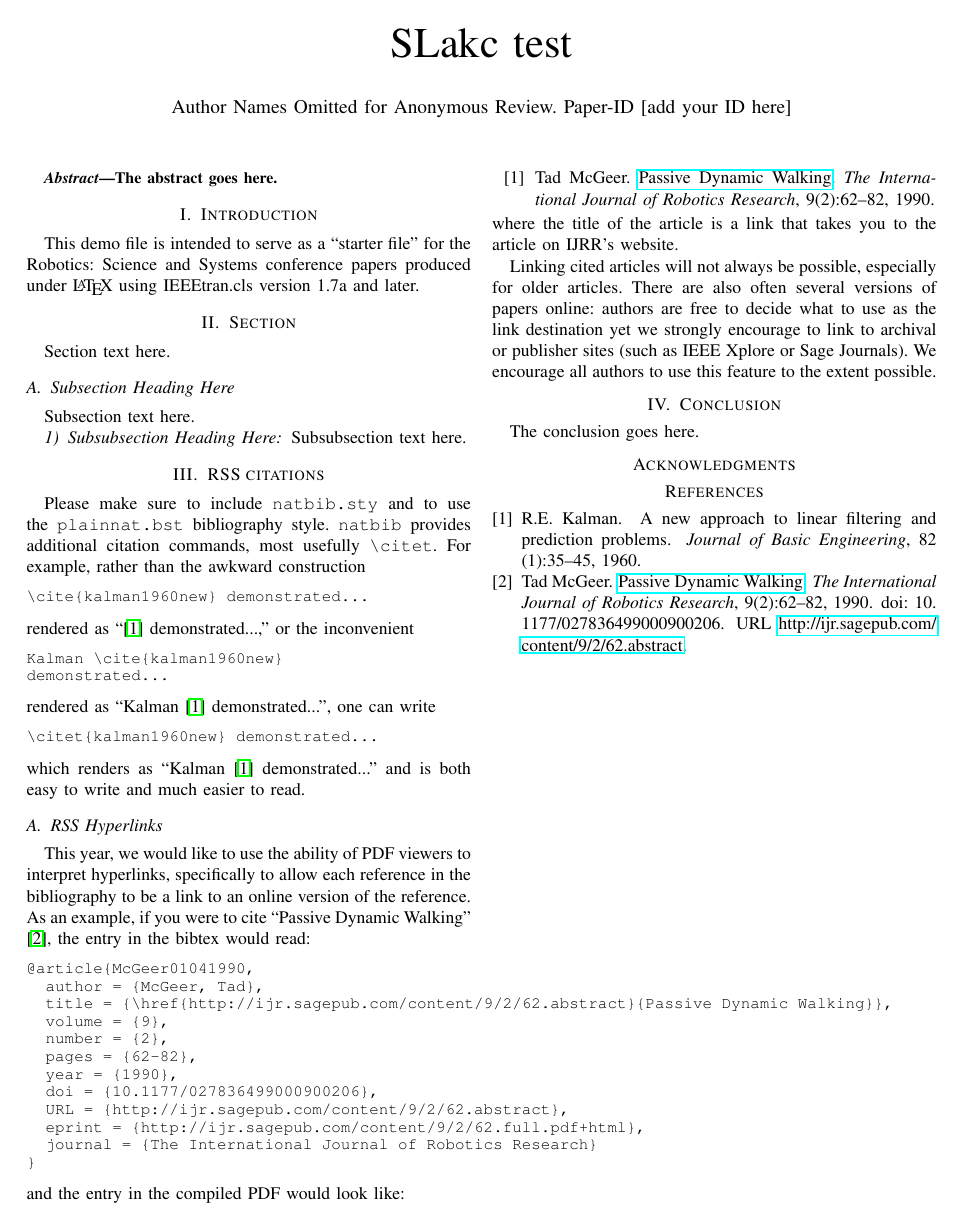
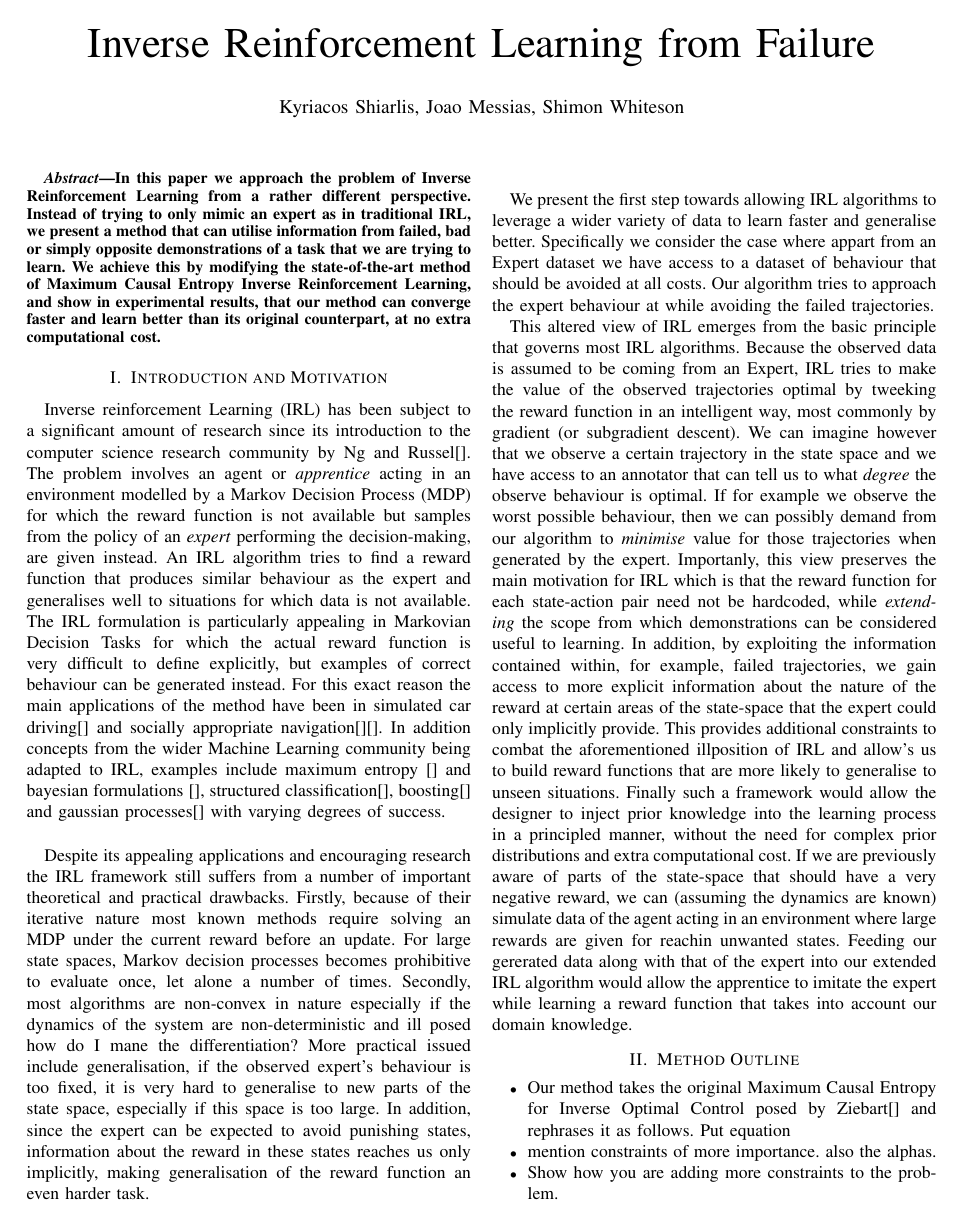
Before and after one commit to KyriacosShiarli/LfDWorkshopRome2015, a LaTeX paper (RomeWorkshop.tex): the whole page before the commit and page 1 of 2 after it. Compiled offline with pdfLaTeX.

Commit message:
First version of introduction done

```diff
--- a/RomeWorkshop.tex
+++ b/RomeWorkshop.tex
@@ -17,10 +17,10 @@
 \begin{document}
 
 % paper title
-\title{SLakc test}
+\title{Inverse Reinforcement Learning from Failure}
 
 % You will get a Paper-ID when submitting a pdf file to the conference system
-\author{Author Names Omitted for Anonymous Review. Paper-ID [add your ID here]}
+\author{Kyriacos Shiarlis, Joao Messias, Shimon Whiteson}
 
 %\author{\authorblockN{Michael Shell}
 %\authorblockA{School of Electrical and\\Computer Engineering\\
@@ -65,24 +65,38 @@
 \maketitle
 
 \begin{abstract}
-The abstract goes here.
+In this paper we approach the problem of Inverse Reinforcement Learning from a rather different perspective. Instead of trying to only mimic an expert as in
+traditional IRL, we present a method that can utilise information from failed, bad or simply opposite demonstrations of a task that we are trying to learn.
+We achieve this by modifying the state-of-the-art method of Maximum Causal Entropy Inverse Reinforcement Learning, and show in experimental results, that our
+method can converge faster and learn better than its original counterpart, at no extra computational cost.
 \end{abstract}
 
 \IEEEpeerreviewmaketitle
 
-\section{Introduction}
-This demo file is intended to serve as a ``starter file" for the
-Robotics: Science and Systems conference papers produced under \LaTeX\
-using IEEEtran.cls version 1.7a and later.
+\section{Introduction and Motivation}
+Inverse reinforcement Learning (IRL) has been subject to a significant amount of research since its introduction to the computer science research community by Ng and Russel[]. The problem involves an agent or \emph{apprentice} acting in an environment modelled by a Markov Decision Process (MDP) for which the reward function is not available but samples from the policy of an \emph{expert} performing the decision-making, are given instead. An IRL algorithm tries to find a reward function that produces similar behaviour as the expert and generalises well to situations for which data is not available. The IRL formulation is particularly appealing in Markovian Decision Tasks for which the actual reward function is very difficult to define explicitly, but examples of correct behaviour can be generated instead. For this exact reason the main applications of the method have been in simulated car driving[] and socially appropriate navigation[][]. In addition concepts from the wider Machine Learning community being adapted to IRL, examples include maximum entropy [] and bayesian formulations [], structured classification[], boosting[] and gaussian processes[] with varying degrees of success.\\
 
-\section{Section}
+Despite its appealing applications and encouraging research the IRL framework still suffers from a number of important theoretical and practical drawbacks. Firstly, because of their iterative nature most known methods require solving an MDP under the current reward before an update. For large state spaces, Markov decision processes becomes prohibitive to evaluate once, let alone a number of times. Secondly, most algorithms are non-convex in nature especially if the dynamics of the system are non-deterministic and ill posed how do I mane the differentiation? More practical issued include generalisation, if the observed expert's behaviour is too fixed, it is very hard to generalise to new parts of the state space, especially if this space is too large. In addition, since the expert can be expected to avoid punishing states, information about the reward in these states reaches us only implicitly, making generalisation of the reward function an even harder task. \\
 
-Section text here.
+We present the first step towards allowing IRL algorithms to leverage a wider variety of data to learn faster and generalise better. Specifically we consider the case where appart from
+an Expert dataset we have access to a dataset of behaviour that should be avoided at all costs. Our algorithm tries to approach the expert behaviour at while avoiding the failed trajectories.
 
-\subsection{Subsection Heading Here}
+This altered view of IRL emerges from the basic principle that governs most IRL algorithms. Because the observed data is assumed to be coming from an Expert, IRL tries to make the value of the observed trajectories optimal by tweeking the reward function in an intelligent way, most commonly by gradient (or subgradient descent). We can imagine however that we observe a certain trajectory in the state space and we have access to an annotator that can tell us to what \emph{degree} the observe behaviour is optimal. If for example we observe the worst possible behaviour, then we can possibly demand from our algorithm to \emph{minimise} value for those trajectories when generated by the expert. Importanly, this view preserves the main motivation for IRL which is that the reward function for each state-action pair need not be hardcoded, while \emph{extending} the scope from which demonstrations can be considered useful to learning. In addition, by exploiting the information contained within, for example, failed trajectories, we gain access to more explicit information about the nature of the reward at certain areas of the state-space that the expert could only implicitly provide. This provides additional constraints to combat the aforementioned illposition of IRL and allow's us to build reward functions that are more likely to generalise to unseen situations. Finally such a framework would allow the designer to inject prior knowledge into the learning process in a principled manner, without the need for complex prior distributions and extra computational cost. If we are previously aware of parts of the state-space that should have a very negative reward, we can (assuming the dynamics are known) simulate data of the agent acting in an environment where large rewards are given for reachin unwanted states. Feeding our gererated data along with that of the expert into our extended IRL algorithm would allow the apprentice to imitate the expert while learning a reward function that takes into account our domain knowledge.
+
+
+
+\section{Method Outline}
+	\begin{itemize}
+		\item Our method takes the original Maximum Causal Entropy for Inverse Optimal Control posed by Ziebart[] and rephrases it as follows. Put equation
+		\item mention constraints of more importance. also the alphas.
+		\item Show how you are adding more constraints to the problem.
+		\item explain how you solve
+	\end{itemize}
+
+\section{Experiments}
 Subsection text here.
 
-\subsubsection{Subsubsection Heading Here}
+\section{Conclusions}
 Subsubsection text here.
 
 
```
